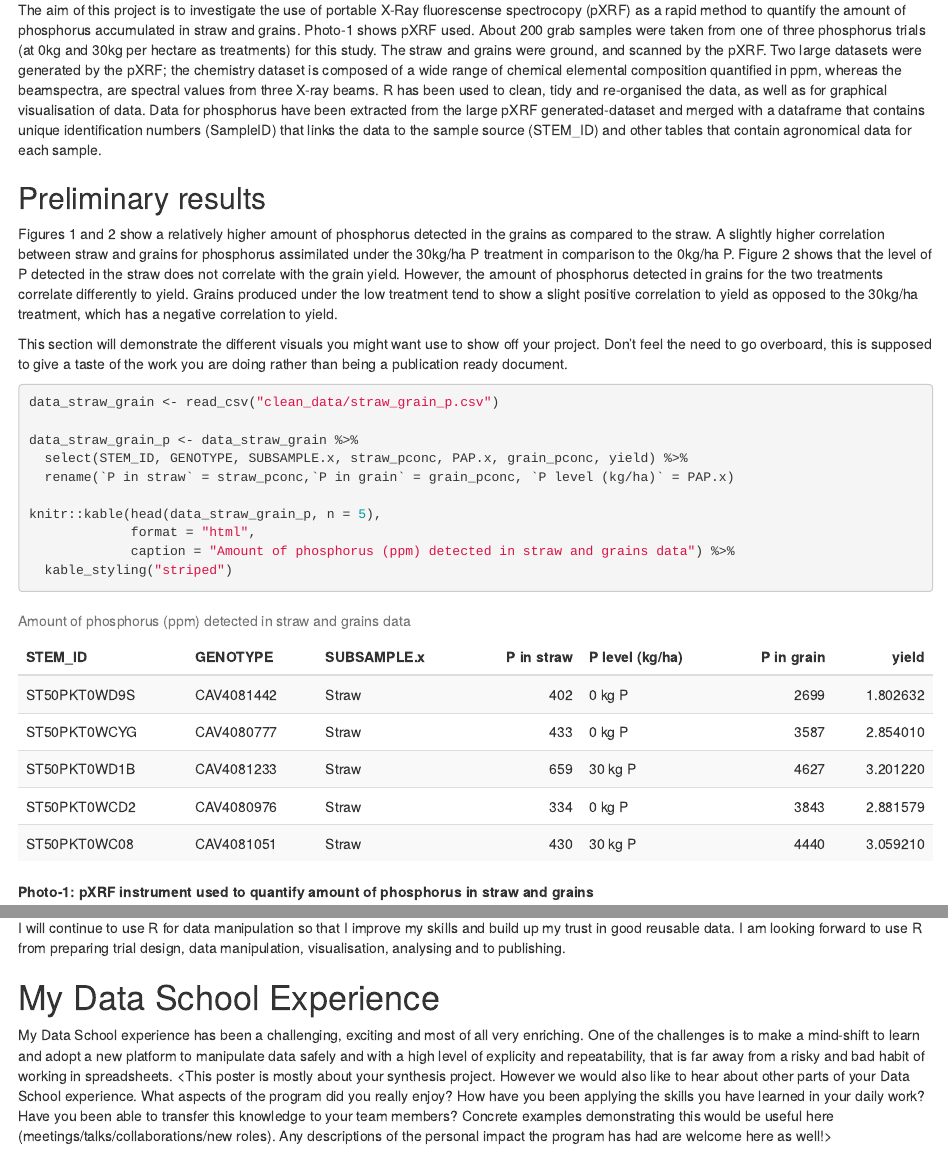
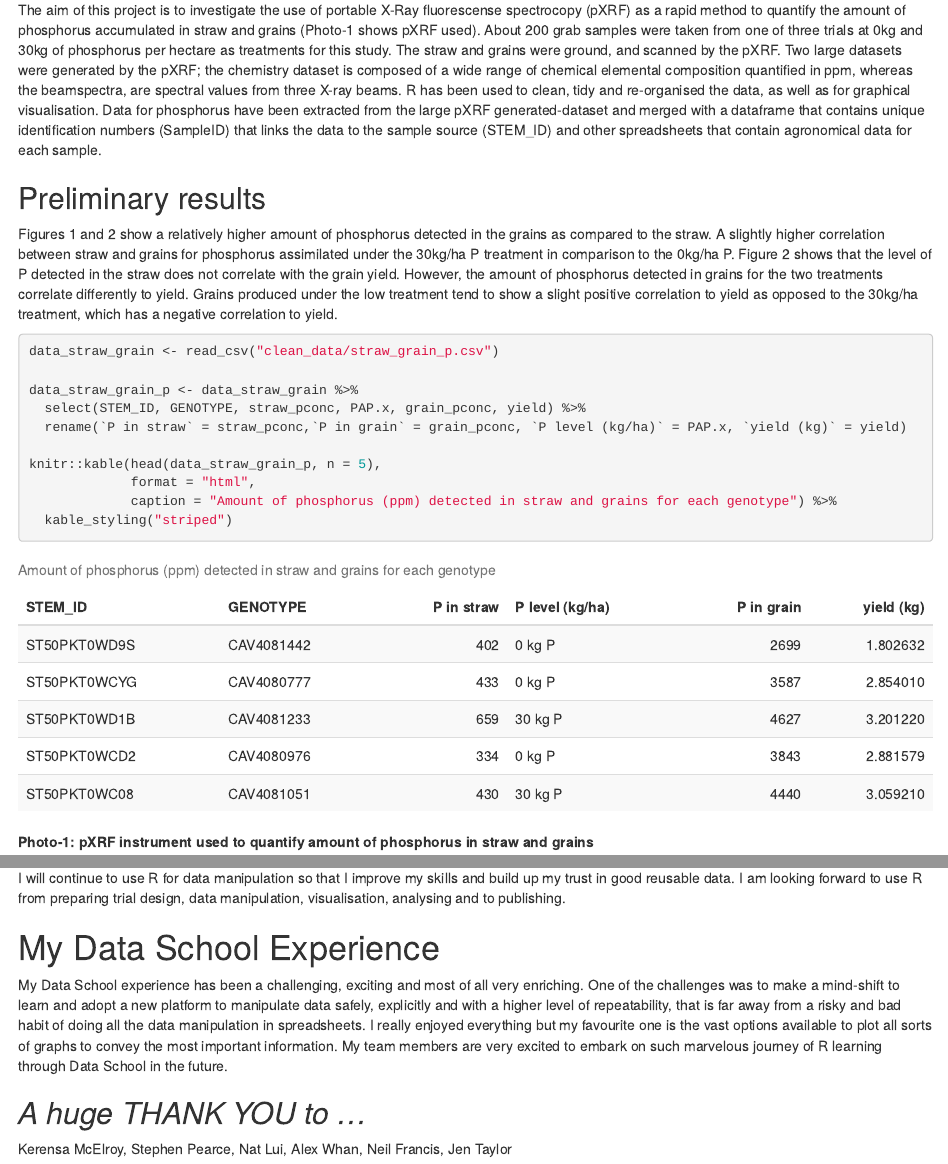
Before and after one commit to GilbertP68/markdown_project, an R Markdown document (project_pue/project_pue.Rmd): the page in a window 1100 px wide, from 410 px down, and a second part further down, joined at a grey line. Rendered offline with R 4.5, knitr and Pandoc, with nearby package versions; drawn as R Markdown's standard HTML page in place of the format the file asks for; the gapminder table comes from the copy in Python's plotly package.

Commit message:
Last comments added to "My Data School Experience".

````diff
--- a/project_pue/project_pue.Rmd
+++ b/project_pue/project_pue.Rmd
@@ -38,36 +38,34 @@ library(imager)
 My name is *Gilbert Permalloo*. I am a Research Project Officer and I am presently working on roots architecture and rhizosphere of wheat. I worked in sugarcane agronomy for about 24 years and I was doing a little bit of basic programming in Fortran 77 and GWBasic about 30 years ago. Most of my data manipulation and visualisation are done in Excel. I could not write any code in R before I joined Data School and I was spending lots of time working with data in spreadsheets. On the otherhand, I am amazed to witness every day the marvel that R can do with data manipulation and visualisation.
 
 # My Project
-The aim of this project is to investigate the use of portable X-Ray fluorescense spectrocopy (pXRF) as a rapid method to quantify the amount of phosphorus accumulated in straw and grains. Photo-1 shows pXRF used. About 200 grab samples were taken from one of three phosphorus trials (at 0kg and 30kg per hectare as treatments) for this study. The straw and grains were ground, and scanned by the pXRF. Two large datasets were generated by the pXRF; the chemistry dataset is composed of a wide range of chemical elemental composition quantified in ppm, whereas the beamspectra, are spectral values from three X-ray beams.
-R has been used to clean, tidy and re-organised the data, as well as for graphical visualisation of data.
-Data for phosphorus have been extracted from the large pXRF generated-dataset and merged with a dataframe that contains unique identification numbers (SampleID) that links the data to the sample source (STEM_ID) and other tables that contain agronomical data for each sample.
+The aim of this project is to investigate the use of portable X-Ray fluorescense spectrocopy (pXRF) as a rapid method to quantify the amount of phosphorus accumulated in straw and grains (Photo-1 shows pXRF used). About 200 grab samples were taken from one of three trials at 0kg and 30kg of phosphorus per hectare as treatments for this study. The straw and grains were ground, and scanned by the pXRF. Two large datasets were generated by the pXRF; the chemistry dataset is composed of a wide range of chemical elemental composition quantified in ppm, whereas the beamspectra, are spectral values from three X-ray beams.
+R has been used to clean, tidy and re-organised the data, as well as for graphical visualisation.
+Data for phosphorus have been extracted from the large pXRF generated-dataset and merged with a dataframe that contains unique identification numbers (SampleID) that links the data to the sample source (STEM_ID) and other spreadsheets that contain agronomical data for each sample.
 
 ## Preliminary results
 Figures 1 and 2 show a relatively higher amount of phosphorus detected in the grains as compared to the straw. A slightly higher correlation between straw and grains for phosphorus assimilated under the 30kg/ha P treatment in comparison to the 0kg/ha P. Figure 2 shows that the level of P detected in the straw does not correlate with the grain yield. However, the amount of phosphorus detected in grains for the two treatments correlate differently to yield. Grains produced under the low treatment  tend to show a slight positive correlation to yield as opposed to the 30kg/ha treatment, which has a negative correlation to yield.
 
-```{r note1, echo = F}
-# To get tables formatting correctly, use `knitr::kable` to convert the table to html format. If
+<!-- # To get tables formatting correctly, use `knitr::kable` to convert the table to html format. If
 # you also want to have alternate row highlighting, pass the result to `kable_styling('striped')`
 # from the `kableExtra` package.
-```
 
 This section will demonstrate the different visuals you might want use to show off your
 project. Don't feel the need to go overboard, this is supposed to give a taste of the work you are
-doing rather than being a publication ready document.
+doing rather than being a publication ready document. -->
 
 
 
-```{r mytable, out.width='100%', echo = T}
+```{r mytable, out.width='80%', echo = T}
 
 data_straw_grain <- read_csv("clean_data/straw_grain_p.csv")
 
 data_straw_grain_p <- data_straw_grain %>%
-  select(STEM_ID, GENOTYPE, SUBSAMPLE.x, straw_pconc, PAP.x, grain_pconc, yield) %>%
-  rename(`P in straw` = straw_pconc,`P in grain` = grain_pconc, `P level (kg/ha)` = PAP.x)
+  select(STEM_ID, GENOTYPE, straw_pconc, PAP.x, grain_pconc, yield) %>%
+  rename(`P in straw` = straw_pconc,`P in grain` = grain_pconc, `P level (kg/ha)` = PAP.x, `yield (kg)` = yield)
 
 knitr::kable(head(data_straw_grain_p, n = 5),
              format = "html",
-             caption = "Amount of phosphorus (ppm) detected in straw and grains data") %>%
+             caption = "Amount of phosphorus (ppm) detected in straw and grains for each genotype") %>%
   kable_styling("striped")
 
 ```
@@ -181,10 +172,13 @@ I wrote codes in R to resolve the issues and bring them together in one clean da
 I will continue to use R for data manipulation so that I improve my skills and build up my trust in good reusable data. I am looking forward to use R from preparing trial design, data manipulation, visualisation, analysing and to publishing.
 
 # My Data School Experience
-My Data School experience has been a challenging, exciting and most of all very enriching. One of the challenges is to make a mind-shift to learn and adopt a new platform to manipulate data safely and with a high level of explicity and repeatability, that is far away from a risky and bad habit of working in spreadsheets.
-<This poster is mostly about your synthesis project. However we would also like to hear about other
+My Data School experience has been a challenging, exciting and most of all very enriching. One of the challenges was to make a mind-shift to learn and adopt a new platform to manipulate data safely, explicitly and with a higher level of repeatability, that is far away from a risky and bad habit of doing all the data manipulation in spreadsheets. I really enjoyed everything but my favourite one is the vast options available to plot all sorts of graphs to convey the most important information. My team members are very excited to embark on such marvelous journey of R learning through Data School in the future.
+<!--This poster is mostly about your synthesis project. However we would also like to hear about other
 parts of your Data School experience. What aspects of the program did you really enjoy? How have you
 been applying the skills you have learned in your daily work? Have you been able to transfer this
 knowledge to your team members? Concrete examples demonstrating this would be useful here
 (meetings/talks/collaborations/new roles). Any descriptions of the personal impact the program has
-had are welcome here as well!>
+had are welcome here as well-->
+
+## _A huge THANK YOU to ..._
+Kerensa McElroy, Stephen Pearce, Nat Lui, Alex Whan, Neil Francis, Jen Taylor
````
Also changed, not shown: project_pue/project_pue.Rmd (19 more changed lines).
